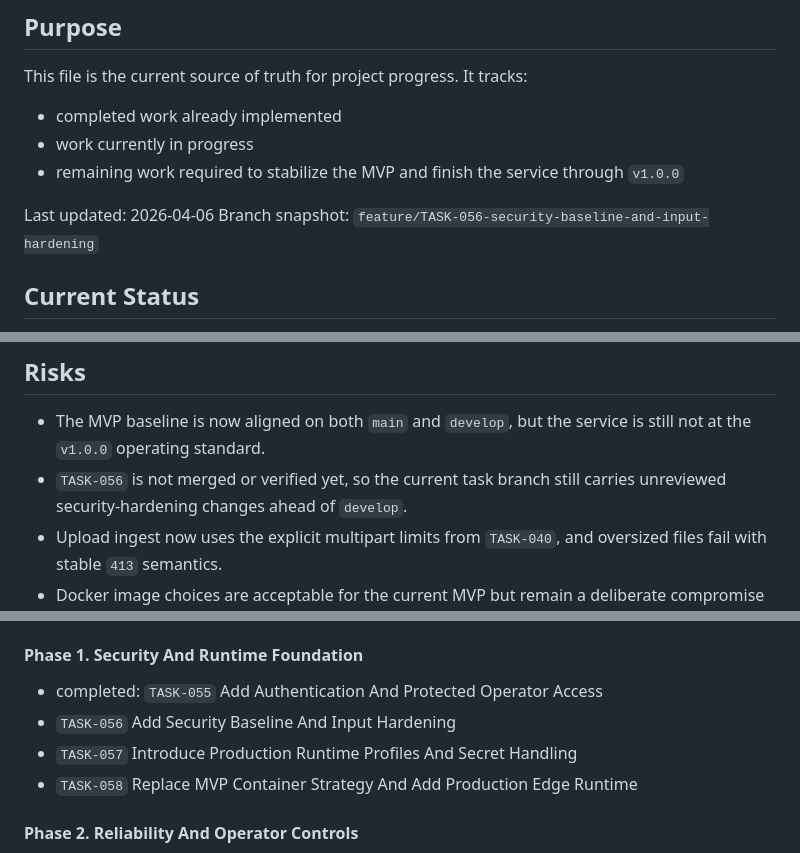
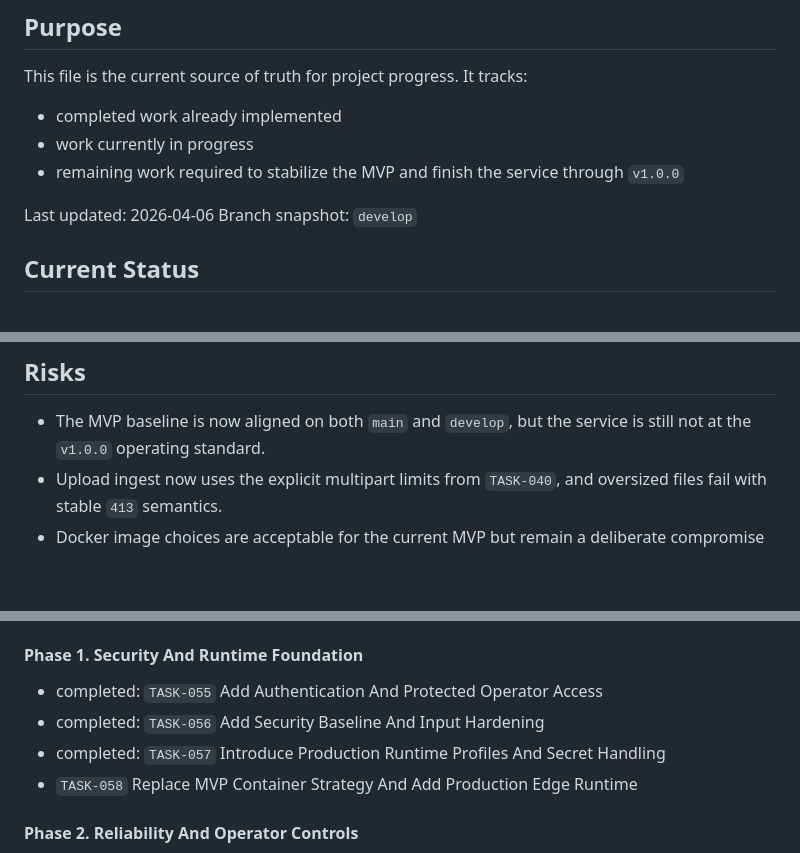
Before and after one commit to Peatro/StreamCutProject, a Markdown page: backlog.md, 3 parts joined by grey strips. GitHub-like rendering; blank space fills up the shorter version.

```diff
--- a/backlog.md
+++ b/backlog.md
@@ -8,7 +8,7 @@ It tracks:
 - remaining work required to stabilize the MVP and finish the service through `v1.0.0`
 
 Last updated: 2026-04-06
-Branch snapshot: `feature/TASK-056-security-baseline-and-input-hardening`
+Branch snapshot: `develop`
 
 ## Current Status
 - The MVP now runs as a real full-cycle local service on Docker Compose.
@@ -253,7 +255,6 @@ Status: completed locally on 2026-04-06
 
 ## Risks
 - The MVP baseline is now aligned on both `main` and `develop`, but the service is still not at the `v1.0.0` operating standard.
-- `TASK-056` is not merged or verified yet, so the current task branch still carries unreviewed security-hardening changes ahead of `develop`.
 - Upload ingest now uses the explicit multipart limits from `TASK-040`, and oversized files fail with stable `413` semantics.
 - Docker image choices are acceptable for the current MVP but remain a deliberate compromise rather than a production recommendation.
 - `TASK-044` has been revalidated for malformed URL and `404` cases; residual coverage gaps remain only for timeout and unsupported-source variants, and they are not release blockers for the current gate.
@@ -298,8 +299,8 @@ Status: completed locally on 2026-04-06
 
 #### Phase 1. Security And Runtime Foundation
 - completed: `TASK-055` Add Authentication And Protected Operator Access
-- `TASK-056` Add Security Baseline And Input Hardening
-- `TASK-057` Introduce Production Runtime Profiles And Secret Handling
+- completed: `TASK-056` Add Security Baseline And Input Hardening
+- completed: `TASK-057` Introduce Production Runtime Profiles And Secret Handling
 - `TASK-058` Replace MVP Container Strategy And Add Production Edge Runtime
 
 #### Phase 2. Reliability And Operator Controls
```
Also changed, not shown: other parts of backlog.md (+16 -14 lines).
